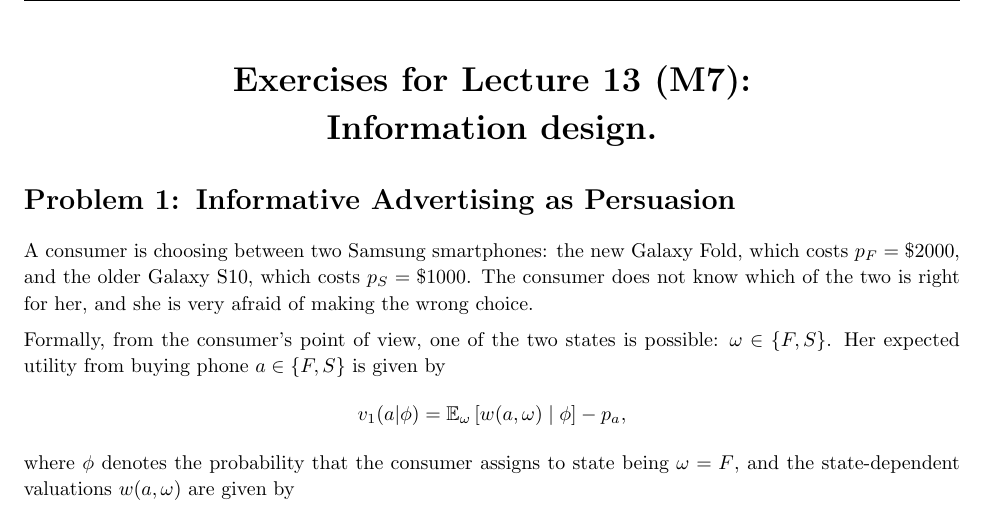
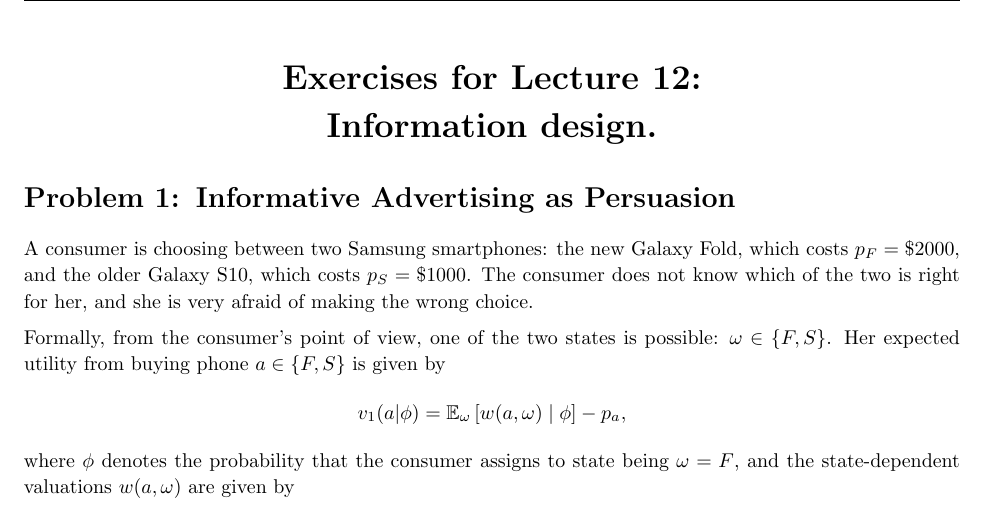
Before and after one commit to electronicgore/mechdesign, a LaTeX problem sheet (homework/L12_exercises.tex): part of page 1 of 8, cut so that both start at the same text. Compiled offline with pdfLaTeX.

Commit message:
l12 pset updates

```diff
--- a/homework/L12_exercises.tex
+++ b/homework/L12_exercises.tex
@@ -68,9 +68,9 @@
 %----------------------------------------------------------------------------------------
 %	NAME AND CLASS SECTION
 %----------------------------------------------------------------------------------------
-\newcommand{\hmwkTitle}{Exercises for Lecture 13 (M7)} % Assignment title
+\newcommand{\hmwkTitle}{Exercises for Lecture 12} % Assignment title
 \newcommand{\Class}{Mechanism Design} % Course/class
-\newcommand{\instructor}{Fall 2021} % TA
+\newcommand{\instructor}{Fall 2022} % TA
 \newcommand{\theprofessor}{Prof. Egor Starkov} % Professor
 
 
@@ -88,7 +88,7 @@
 \begin{document}
 
 \begin{center}
-		\LARGE\textbf{Exercises for Lecture 13 (M7):\\ Information design.}
+		\LARGE\textbf{Exercises for Lecture 12:\\ Information design.}
 \end{center}
 
 
```
